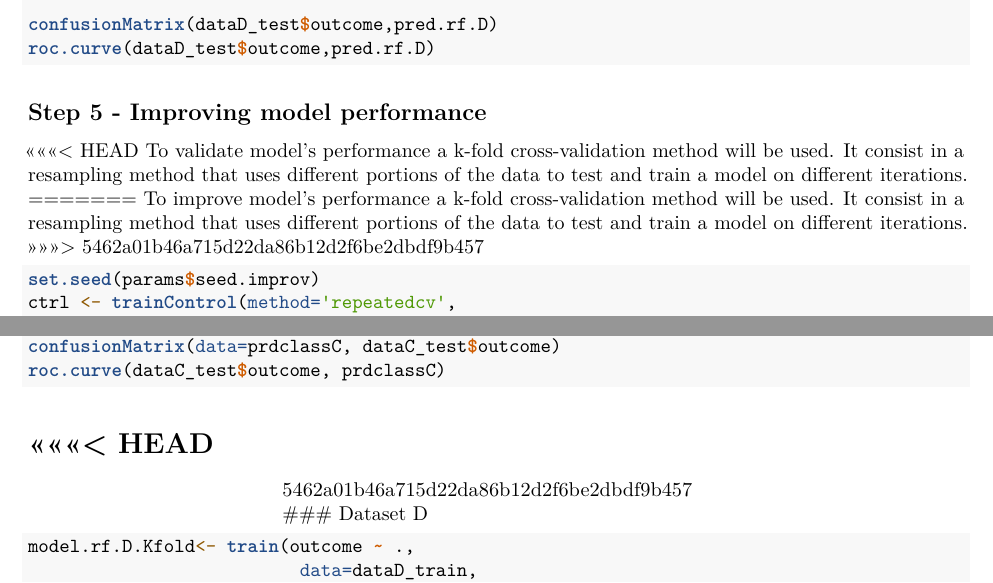
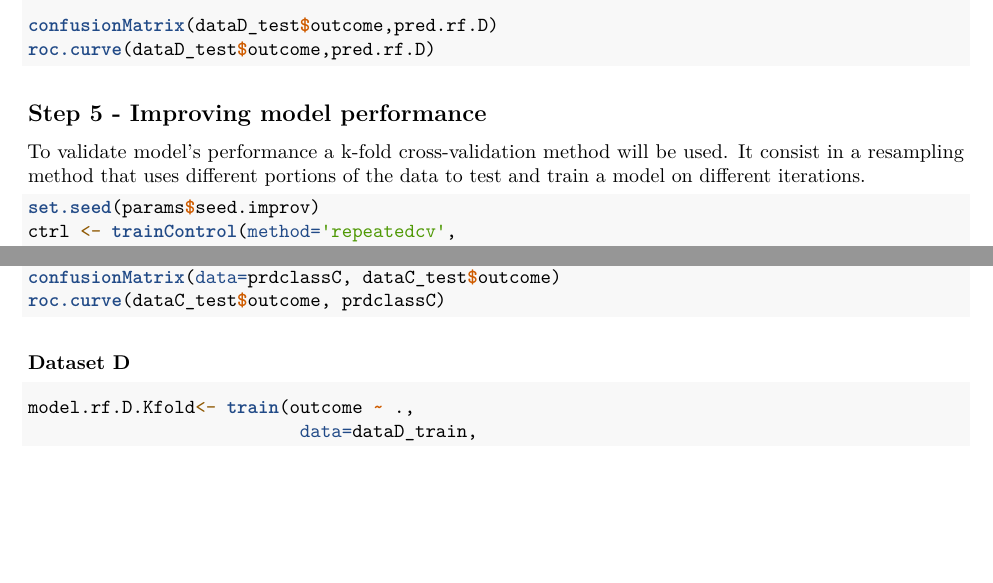
Before and after one commit to njolis/TFM_UOC, an R Markdown document (6_RF.Rmd): two parts of pages 3 and 4 of 5 before the commit and two parts of pages 3 and 4 of 4 after it, joined at a grey line, cut so that both start at the same text, the shorter picture padded with empty space. Rendered offline with R 4.5, knitr and Pandoc, then LaTeX, with nearby package versions; the code chunks are not run, so their results and figures are left out.

Commit message:
Update 6_RF

````diff
--- a/6_RF.Rmd
+++ b/6_RF.Rmd
@@ -178,11 +174,7 @@ roc.curve(dataD_test$outcome,pred.rf.D)
 
 ## Step 5 - Improving model performance
 
-<<<<<<< HEAD
 To validate model's performance a k-fold cross-validation method will be used. It consist in a resampling method that uses different portions of the data to test and train a model on different iterations.
-=======
-To improve model's performance a k-fold cross-validation method will be used. It consist in a resampling method that uses different portions of the data to test and train a model on different iterations.
->>>>>>> 5462a01b46a715d22da86b12d2f6be2dbdf9b457
 
 ```{r}
 set.seed(params$seed.improv)
@@ -240,10 +232,6 @@ confusionMatrix(data=prdclassC, dataC_test$outcome)
 roc.curve(dataC_test$outcome, prdclassC)
 ```
 
-<<<<<<< HEAD
-=======
-
->>>>>>> 5462a01b46a715d22da86b12d2f6be2dbdf9b457
 ### Dataset D
 
 ```{r}
````
Also changed, not shown: 6_RF.Rmd (9 more changed lines).
